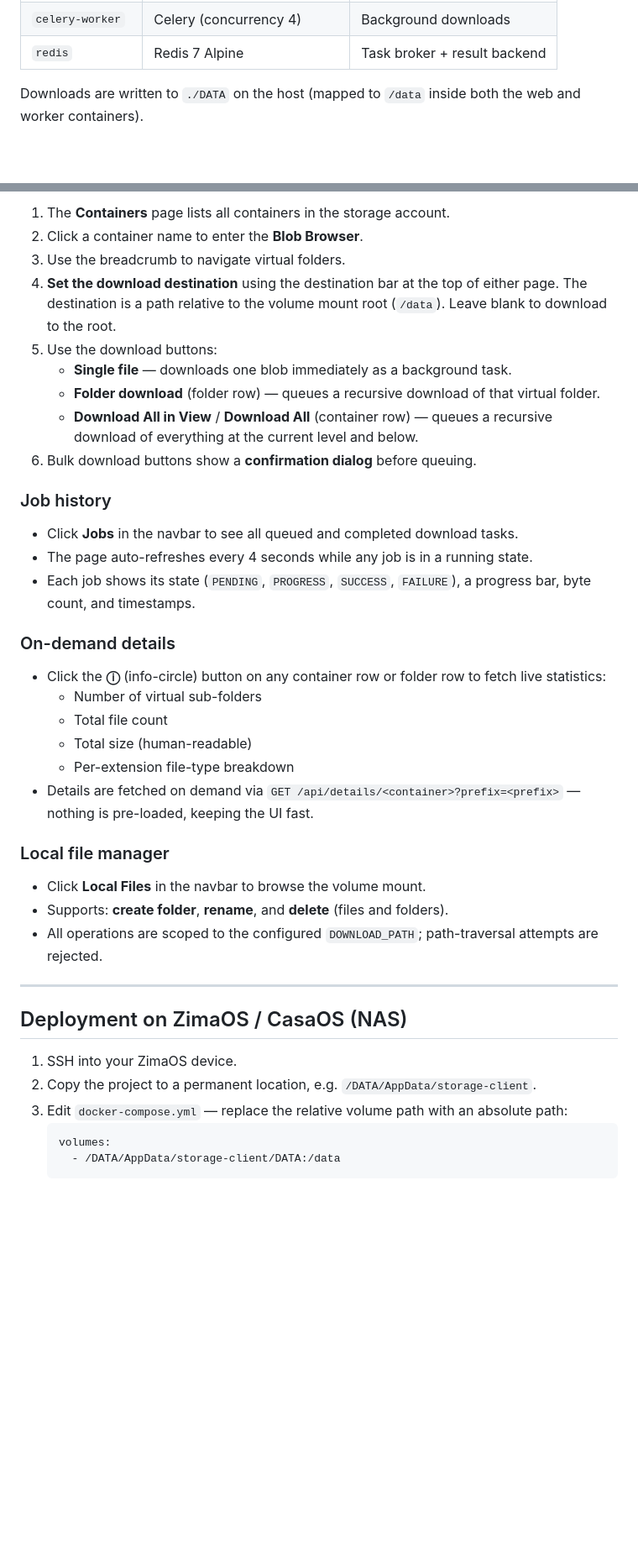
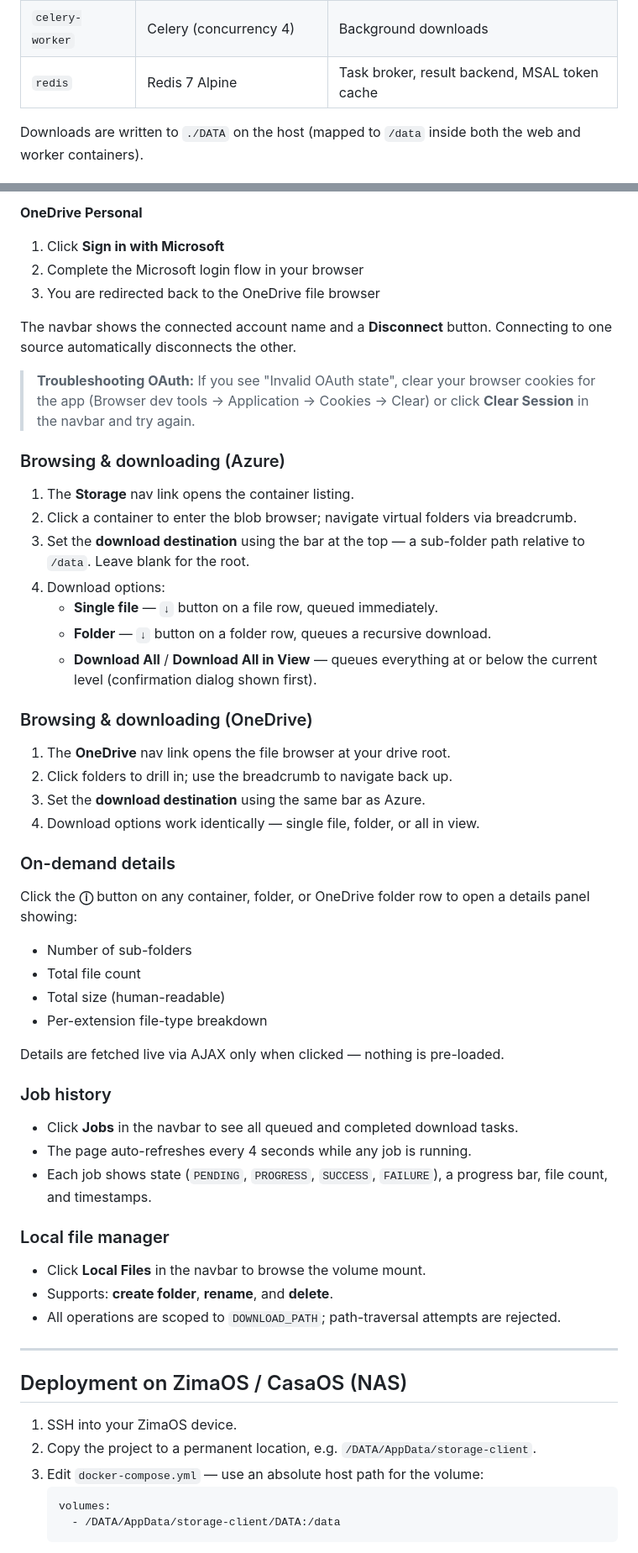
Before and after one commit to ixcdevops/azure-storage-client, a Markdown page: README.md, 2 parts joined by grey strips. Shown at 84% size. Drawn GitHub-style; blank space fills up the shorter version.

Commit message:
docs(README): update documentation to include OneDrive Personal integration and clarify features

````diff
--- a/README.md
+++ b/README.md
@@ -83,7 +88,7 @@ Three services start:
 |---|---|---|
 | `storage-client` | Flask + Gunicorn (port 8080) | Web UI |
 | `celery-worker` | Celery (concurrency 4) | Background downloads |
-| `redis` | Redis 7 Alpine | Task broker + result backend |
+| `redis` | Redis 7 Alpine | Task broker, result backend, MSAL token cache |
 
 Downloads are written to `./DATA` on the host (mapped to `/data` inside both the web and worker containers).
 
@@ -139,34 +180,51 @@ If `AZURE_STORAGE_ACCOUNT_NAME` and `AZURE_STORAGE_ACCOUNT_KEY` are both set, th
 
-1. The **Containers** page lists all containers in the storage account.
-2. Click a container name to enter the **Blob Browser**.
-3. Use the breadcrumb to navigate virtual folders.
-4. **Set the download destination** using the destination bar at the top of either page. The destination is a path relative to the volume mount root (`/data`). Leave blank to download to the root.
-5. Use the download buttons:
-   - **Single file** — downloads one blob immediately as a background task.
-   - **Folder download** (folder row) — queues a recursive download of that virtual folder.
-   - **Download All in View** / **Download All** (container row) — queues a recursive download of everything at the current level and below.
-6. Bulk download buttons show a **confirmation dialog** before queuing.
+**OneDrive Personal**
+1. Click **Sign in with Microsoft**
+2. Complete the Microsoft login flow in your browser
+3. You are redirected back to the OneDrive file browser
+
+The navbar shows the connected account name and a **Disconnect** button. Connecting to one source automatically disconnects the other.
+
+> **Troubleshooting OAuth:** If you see "Invalid OAuth state", clear your browser cookies for the app (Browser dev tools → Application → Cookies → Clear) or click **Clear Session** in the navbar and try again.
+
+### Browsing & downloading (Azure)
+
+1. The **Storage** nav link opens the container listing.
+2. Click a container to enter the blob browser; navigate virtual folders via breadcrumb.
+3. Set the **download destination** using the bar at the top — a sub-folder path relative to `/data`. Leave blank for the root.
+4. Download options:
+   - **Single file** — `↓` button on a file row, queued immediately.
+   - **Folder** — `↓` button on a folder row, queues a recursive download.
+   - **Download All** / **Download All in View** — queues everything at or below the current level (confirmation dialog shown first).
+
+### Browsing & downloading (OneDrive)
+
+1. The **OneDrive** nav link opens the file browser at your drive root.
+2. Click folders to drill in; use the breadcrumb to navigate back up.
+3. Set the **download destination** using the same bar as Azure.
+4. Download options work identically — single file, folder, or all in view.
+
+### On-demand details
+
+Click the **ⓘ** button on any container, folder, or OneDrive folder row to open a details panel showing:
+- Number of sub-folders
+- Total file count
+- Total size (human-readable)
+- Per-extension file-type breakdown
+
+Details are fetched live via AJAX only when clicked — nothing is pre-loaded.
 
 ### Job history
 
 - Click **Jobs** in the navbar to see all queued and completed download tasks.
-- The page auto-refreshes every 4 seconds while any job is in a running state.
-- Each job shows its state (`PENDING`, `PROGRESS`, `SUCCESS`, `FAILURE`), a progress bar, byte count, and timestamps.
-
-### On-demand details
-
-- Click the **ⓘ** (info-circle) button on any container row or folder row to fetch live statistics:
-  - Number of virtual sub-folders
-  - Total file count
-  - Total size (human-readable)
-  - Per-extension file-type breakdown
-- Details are fetched on demand via `GET /api/details/<container>?prefix=<prefix>` — nothing is pre-loaded, keeping the UI fast.
+- The page auto-refreshes every 4 seconds while any job is running.
+- Each job shows state (`PENDING`, `PROGRESS`, `SUCCESS`, `FAILURE`), a progress bar, file count, and timestamps.
 
 ### Local file manager
 
 - Click **Local Files** in the navbar to browse the volume mount.
-- Supports: **create folder**, **rename**, and **delete** (files and folders).
-- All operations are scoped to the configured `DOWNLOAD_PATH`; path-traversal attempts are rejected.
+- Supports: **create folder**, **rename**, and **delete**.
+- All operations are scoped to `DOWNLOAD_PATH`; path-traversal attempts are rejected.
 
 ---
 
@@ -174,7 +232,7 @@ If `AZURE_STORAGE_ACCOUNT_NAME` and `AZURE_STORAGE_ACCOUNT_KEY` are both set, th
 
 1. SSH into your ZimaOS device.
 2. Copy the project to a permanent location, e.g. `/DATA/AppData/storage-client`.
-3. Edit `docker-compose.yml` — replace the relative volume path with an absolute path:
+3. Edit `docker-compose.yml` — use an absolute host path for the volume:
    ```yaml
    volumes:
      - /DATA/AppData/storage-client/DATA:/data
````
Also changed, not shown: other parts of README.md (+116 -54 lines).
